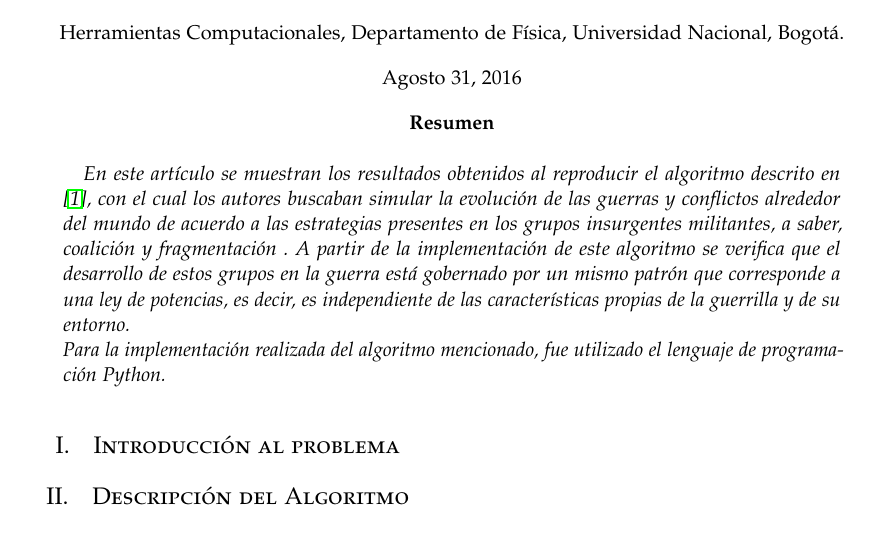
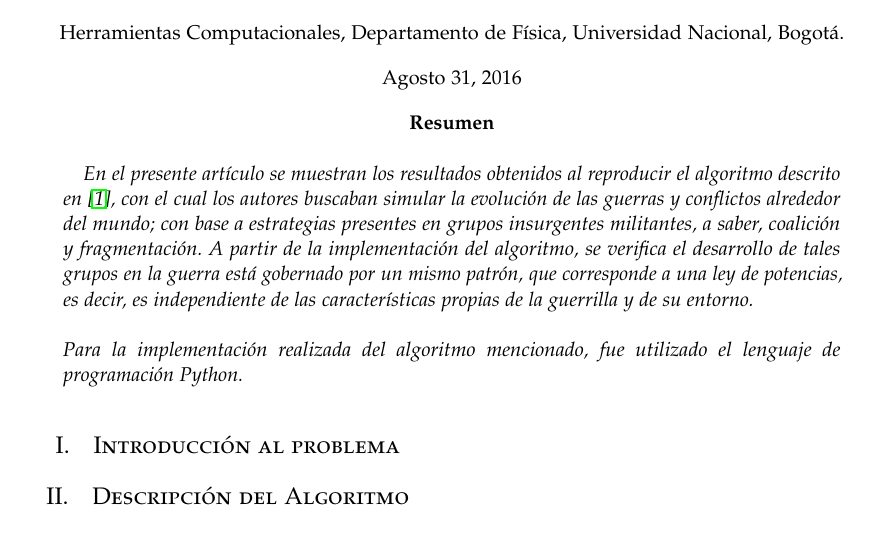
Before and after one commit to julian20250/Guerrilla, a LaTeX paper (articulo.tex): part of the page, cut so that both start at the same text. Compiled offline with pdfLaTeX.

Commit message:
Añado nueva versión del artículo

```diff
--- a/articulo.tex
+++ b/articulo.tex
@@ -86,7 +86,7 @@
 \date{\normalsize{Agosto 31, 2016}} % Leave empty to omit a date
 \renewcommand{\maketitlehookd}{%
 \begin{abstract}
-\normalsize{En este artículo se muestran los resultados obtenidos al reproducir el algoritmo descrito en \cite{b1}, con el cual los autores buscaban simular la evolución de las guerras y conflictos alrededor del mundo de acuerdo a las estrategias presentes en los grupos insurgentes militantes, a saber, coalición y fragmentación . A partir de la implementación de este algoritmo se verifica que el desarrollo  de estos grupos en la guerra está gobernado por un mismo patrón que corresponde a una ley de potencias, es decir, es independiente de las características propias de la guerrilla  y de su entorno.\\
+\normalsize{En el presente artículo se muestran los resultados obtenidos al reproducir el algoritmo descrito en \cite{b1}, con el cual los autores buscaban simular la evolución de las guerras y conflictos alrededor del mundo; con base a estrategias presentes en grupos insurgentes militantes, a saber, coalición y fragmentación. A partir de la implementación del algoritmo, se verifica el desarrollo de tales grupos en la guerra está gobernado por un mismo patrón, que corresponde a una ley de potencias, es decir, es independiente de las características propias de la guerrilla  y de su entorno.\\ \\
 Para la  implementación realizada del algoritmo mencionado, fue utilizado el lenguaje de programación Python.}
 \end{abstract}
 }
```
